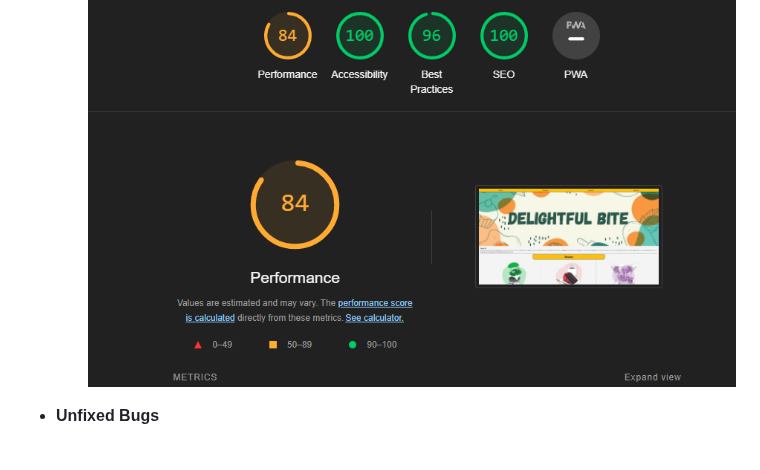
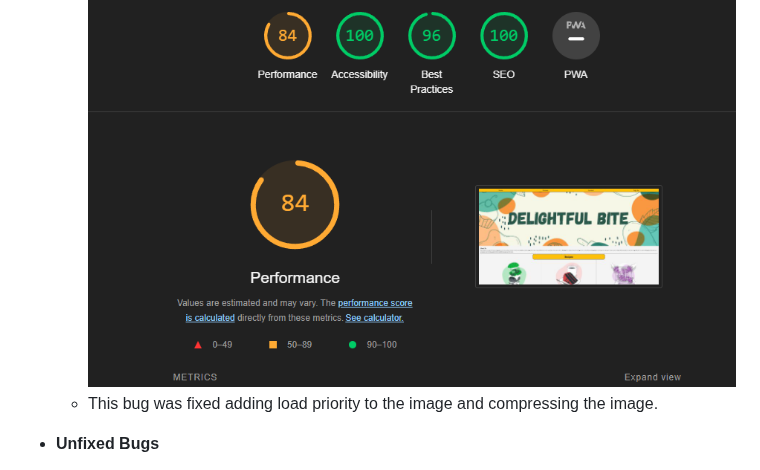
Before and after one commit to Jonatas-01/delightful-bite, a Markdown page: README.md, the part around the change. Rendered like a GitHub page.

Commit message:
extra text to fixed bugs section

```diff
--- a/README.md
+++ b/README.md
@@ -98,6 +98,7 @@ The user will be able to see our brief description of the recipe on the homepage
     ![Accessibility](https://github.com/Jonatas-01/delightful-bite/blob/main/assets/media/readme-img/accessibility.png)
     - The accessability score were fixed adding arial label to icons and fixing the order of the 'H' element. But the LCP (Largest Contentful Paint element) were making the performance score low.
     ![Accessibility](https://github.com/Jonatas-01/delightful-bite/blob/main/assets/media/readme-img/second-accessibility.png)
+    - This bug was fixed adding load priority to the image and compressing the image.
 
 - __Unfixed Bugs__
 
```
